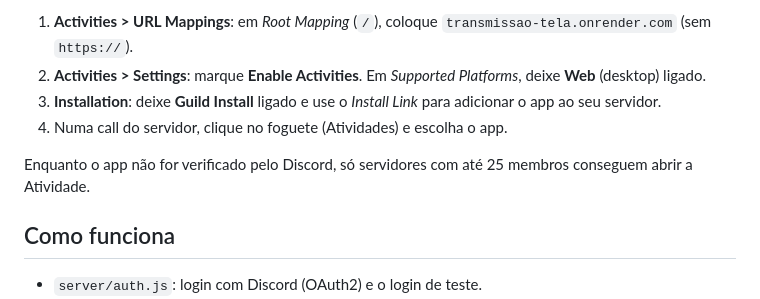
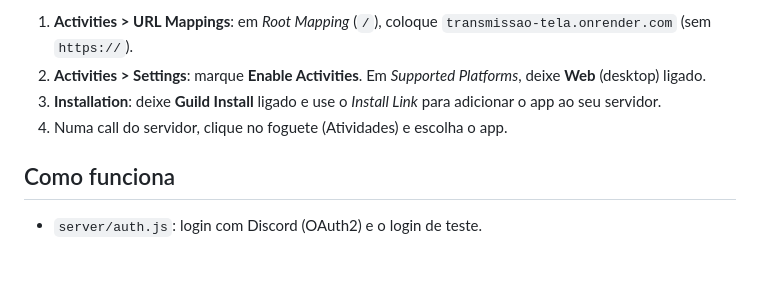
Before and after one commit to danilo-1/transmissao-tela, a Markdown page: README.md, the part around the change. GitHub-like rendering; blank space fills up the shorter version.

Commit message:
docs: ajuste no guia da Atividade
Co-Authored-By: Claude Opus 5.5 (1M context) <noreply@anthropic.com>
Claude-Session: https://claude.ai/code/session_01YMSpS2PhMNfccTE5BgWAGj

```diff
--- a/README.md
+++ b/README.md
@@ -34,8 +34,6 @@ Para ligar, no [Discord Developer Portal](https://discord.com/developers/applica
 3. **Installation**: deixe **Guild Install** ligado e use o _Install Link_ para adicionar o app ao seu servidor.
 4. Numa call do servidor, clique no foguete (Atividades) e escolha o app.
 
-Enquanto o app não for verificado pelo Discord, só servidores com até 25 membros conseguem abrir a Atividade.
-
 ## Como funciona
 
 - `server/auth.js`: login com Discord (OAuth2) e o login de teste.
```
